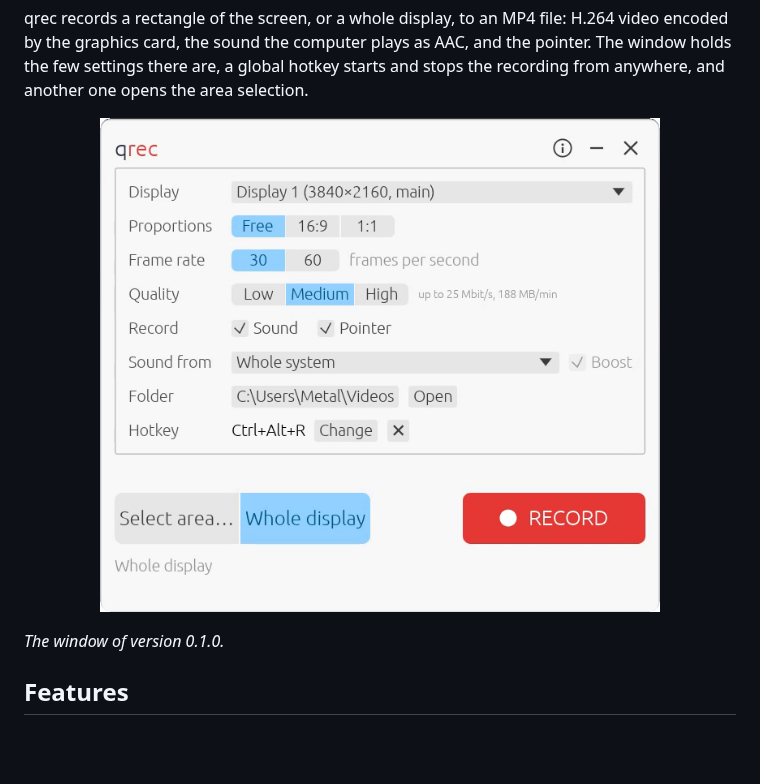
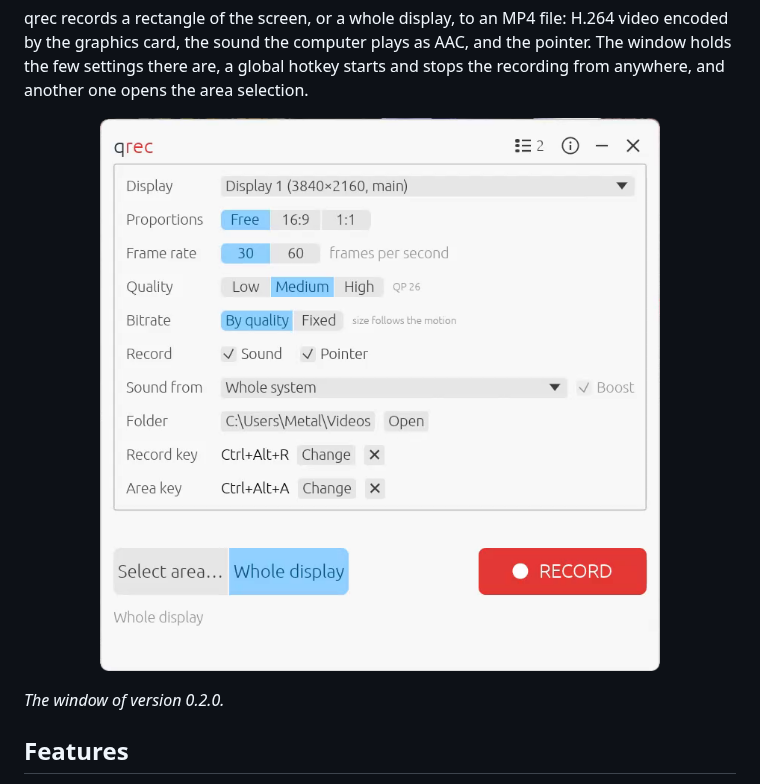
Before and after one commit to Fan4Metal/qrec, a Markdown page: README.md, the part around one of its changes. GitHub-like rendering; pictures changed too: images/screenshot.png; blank space fills up the shorter version.

```diff
--- a/README.md
+++ b/README.md
@@ -19,6 +19,6 @@ qrec records a rectangle of the screen, or a whole display, to an MP4 file: H.26
 </p>
 
-*The window of version 0.1.0.*
+*The window of version 0.2.0.*
 
 ## Features
 
```
Also changed, not shown: other parts of README.md (+1 -1 lines), README.ru.md (+2 -2 lines), 2 other files.
